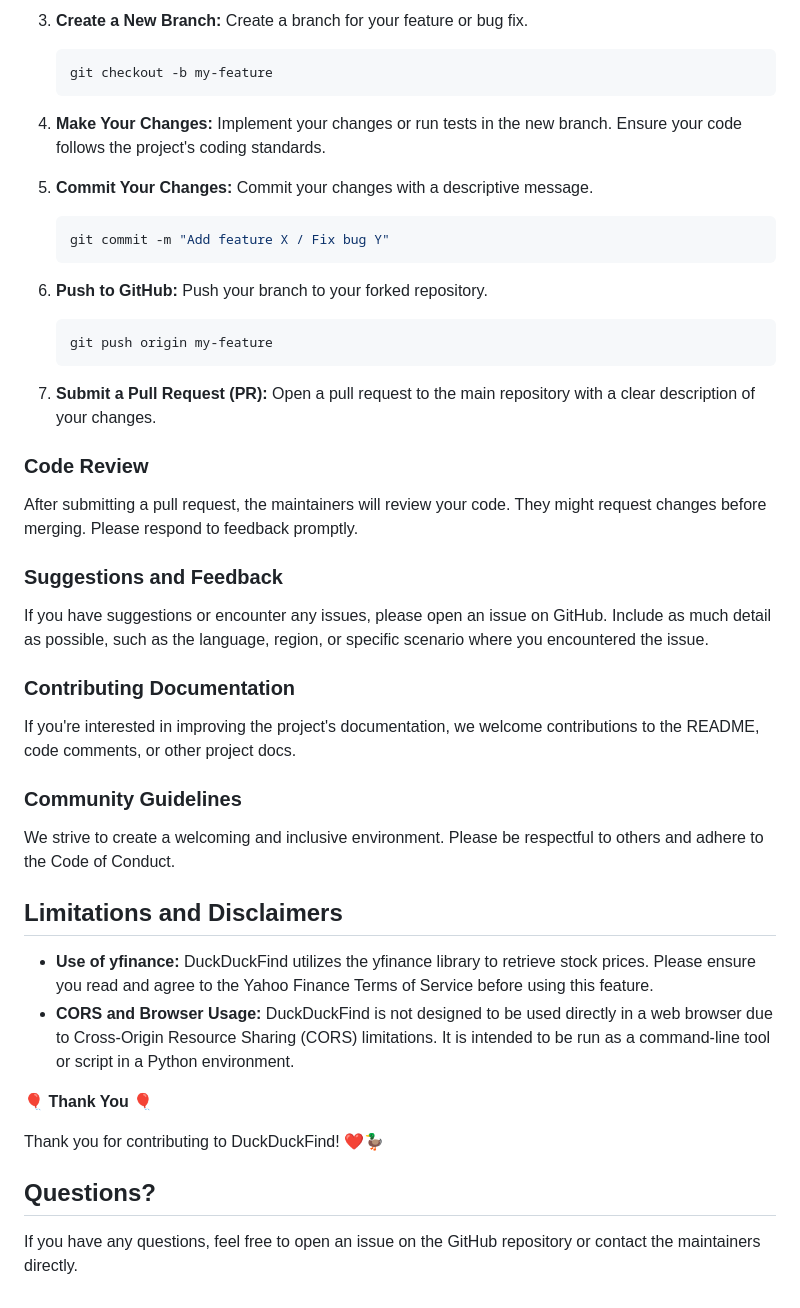
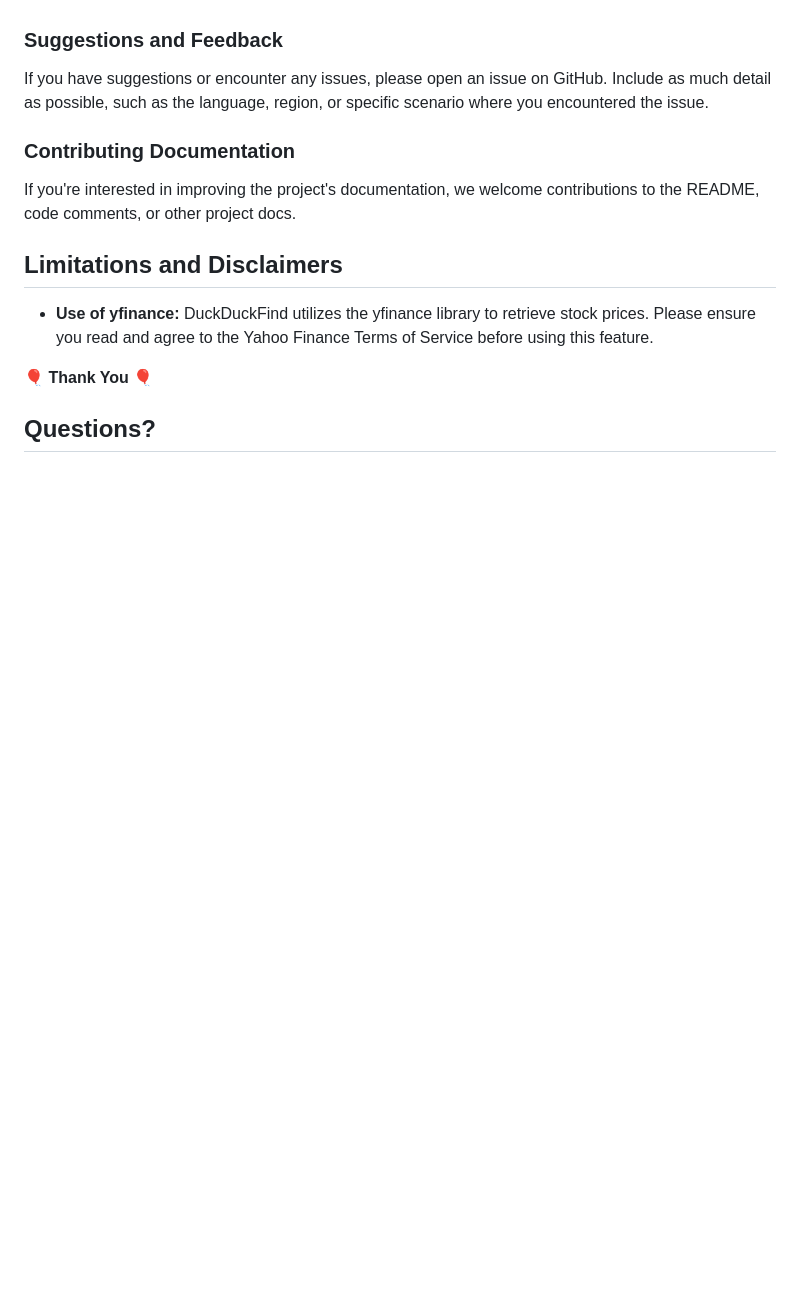
Before and after one commit to QuackHack-McBlindy/DuckDuckFind, a Markdown page: README.md, the part around one of its changes. Drawn GitHub-style; blank space fills up the shorter version.

````diff
--- a/README.md
+++ b/README.md
@@ -87,28 +83,3 @@ Ensure the application works well across different regions and languages by test
-3. **Create a New Branch:** Create a branch for your feature or bug fix.
-
-    ```bash
-    git checkout -b my-feature
-    ```
-
-4. **Make Your Changes:** Implement your changes or run tests in the new branch. Ensure your code follows the project's coding standards.
-
-5. **Commit Your Changes:** Commit your changes with a descriptive message.
-
-    ```bash
-    git commit -m "Add feature X / Fix bug Y"
-    ```
-
-6. **Push to GitHub:** Push your branch to your forked repository.
-
-    ```bash
-    git push origin my-feature
-    ```
-
-7. **Submit a Pull Request (PR):** Open a pull request to the main repository with a clear description of your changes.
-
-### **Code Review**
-
-After submitting a pull request, the maintainers will review your code. They might request changes before merging. Please respond to feedback promptly.
 
 ### **Suggestions and Feedback**
 
@@ -118,19 +89,12 @@ If you have suggestions or encounter any issues, please open an issue on GitHub.
 
 If you're interested in improving the project's documentation, we welcome contributions to the README, code comments, or other project docs.
 
-### **Community Guidelines**
-
-We strive to create a welcoming and inclusive environment. Please be respectful to others and adhere to the Code of Conduct.
 
 ## **Limitations and Disclaimers**
 
 - **Use of yfinance:** DuckDuckFind utilizes the yfinance library to retrieve stock prices. Please ensure you read and agree to the Yahoo Finance Terms of Service before using this feature.
-- **CORS and Browser Usage:** DuckDuckFind is not designed to be used directly in a web browser due to Cross-Origin Resource Sharing (CORS) limitations. It is intended to be run as a command-line tool or script in a Python environment.
 
 🎈 **Thank You** 🎈
 
-Thank you for contributing to DuckDuckFind! ❤️🦆
 
 ## **Questions?**
-
-If you have any questions, feel free to open an issue on the GitHub repository or contact the maintainers directly.
````
Also changed, not shown: other parts of README.md (+28 -32 lines).
